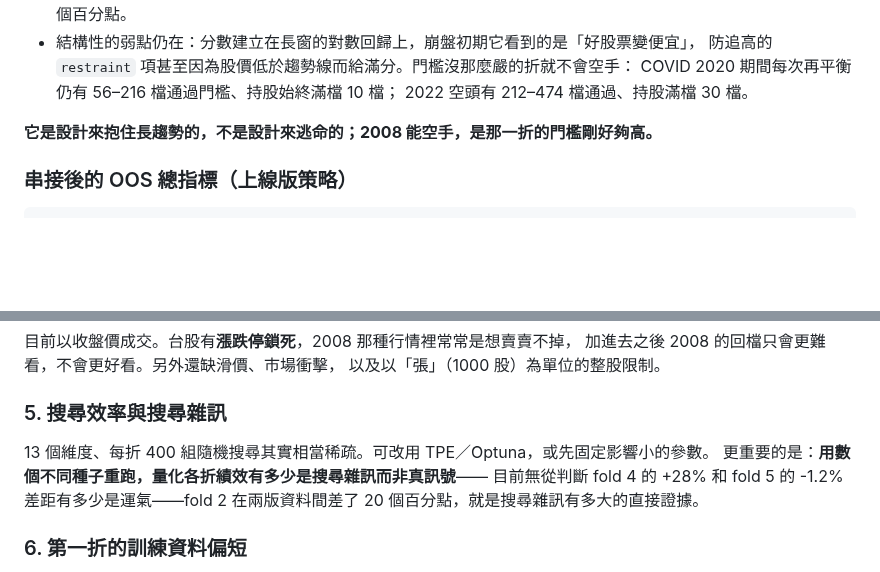
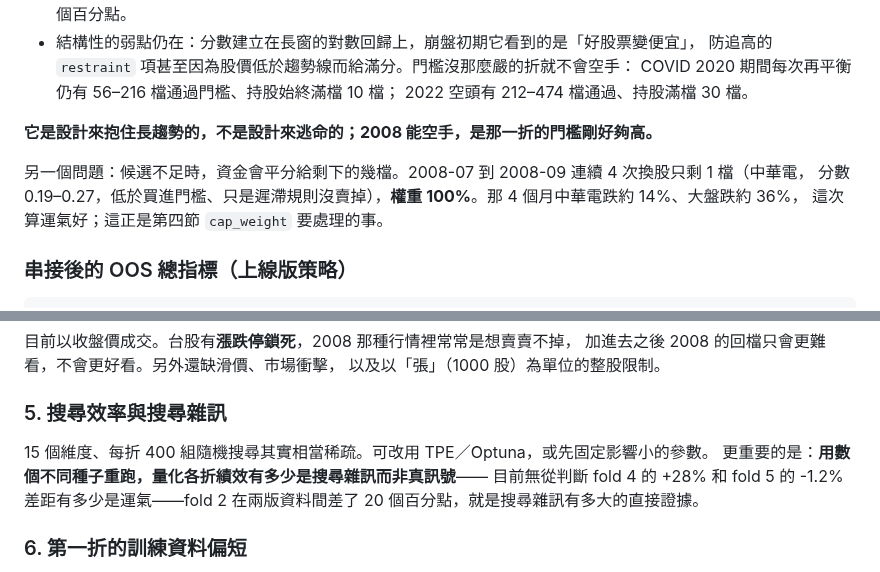
Before and after one commit to caridina-ai/tw-stock-stable-yfinance, a Markdown page: README.md, 2 parts joined by grey strips. GitHub-like rendering; blank space fills up the shorter version.

````diff
--- a/README.md
+++ b/README.md
@@ -242,6 +251,10 @@ fold test period              yrs  OOS CAGR  Sharpe      MDD  Calmar  IS Sharpe
 
 **它是設計來抱住長趨勢的，不是設計來逃命的；2008 能空手，是那一折的門檻剛好夠高。**
 
+另一個問題：候選不足時，資金會平分給剩下的幾檔。2008-07 到 2008-09 連續 4 次換股只剩 1 檔（中華電，
+分數 0.19–0.27，低於買進門檻、只是遲滯規則沒賣掉），**權重 100%**。那 4 個月中華電跌約 14%、大盤跌約 36%，
+這次算運氣好；這正是第四節 `cap_weight` 要處理的事。
+
 ### 串接後的 OOS 總指標（上線版策略）
 
 ```
@@ -361,7 +420,7 @@ FinMind／TEJ 也有含下市的歷史價量。補上之後 CAGR 應該會下修
 
 ### 5. 搜尋效率與搜尋雜訊
 
-13 個維度、每折 400 組隨機搜尋其實相當稀疏。可改用 TPE／Optuna，或先固定影響小的參數。
+15 個維度、每折 400 組隨機搜尋其實相當稀疏。可改用 TPE／Optuna，或先固定影響小的參數。
 更重要的是：**用數個不同種子重跑，量化各折績效有多少是搜尋雜訊而非真訊號**——
 目前無從判斷 fold 4 的 +28% 和 fold 5 的 -1.2% 差距有多少是運氣——fold 2 在兩版資料間差了 20 個百分點，就是搜尋雜訊有多大的直接證據。
 
````
Also changed, not shown: other parts of README.md (+59 -4 lines), genesis/FIAT-hyper-parameters.md (added, +21 -0 lines), genesis/README.md (added, +6 -0 lines), results/hyper/SUMMARY.md (added, +132 -0 lines), results/hyper/day_profile.png (added), results/hyper/heatmap_prod.png (added), results/hyper/heatmap_smoothed.png (added), results/hyper/heatmap_wf.png (added), results/hyper/sizes.png (added), 8 other files.
